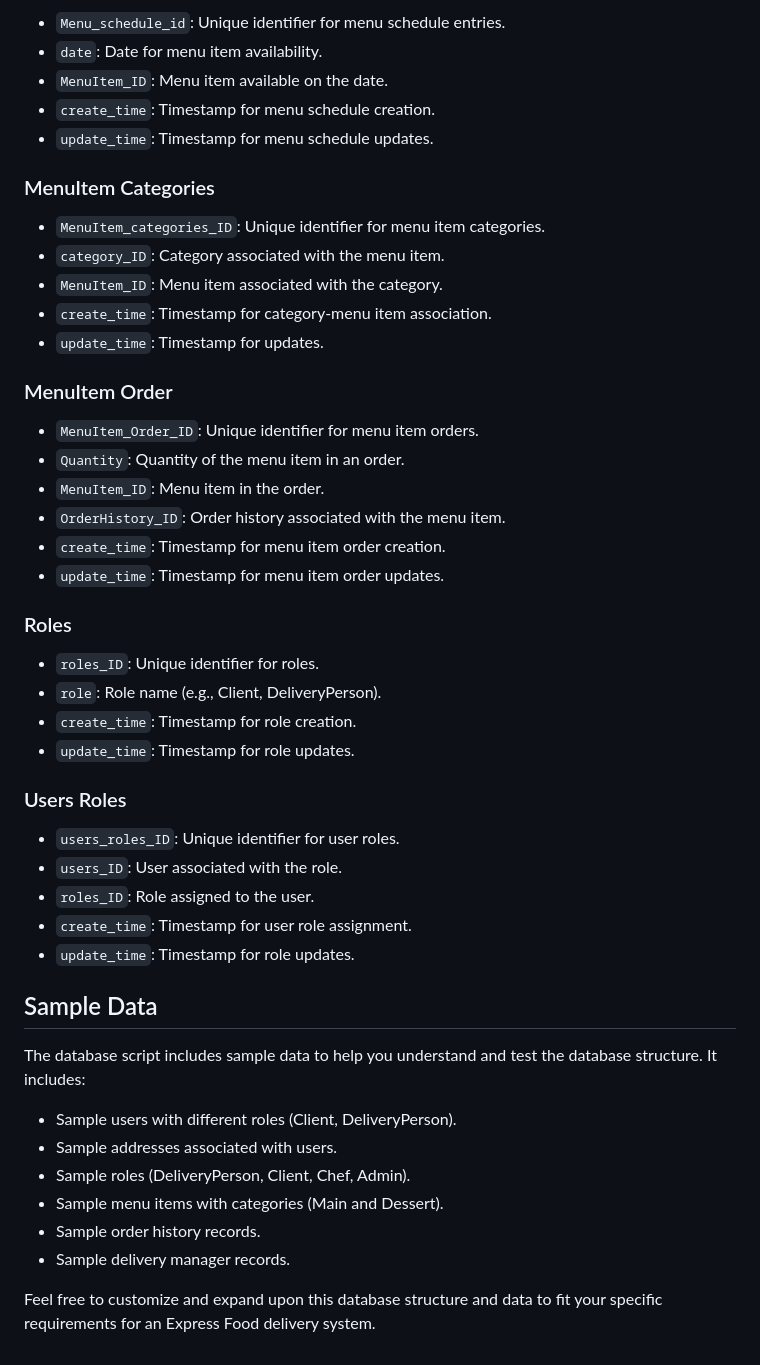
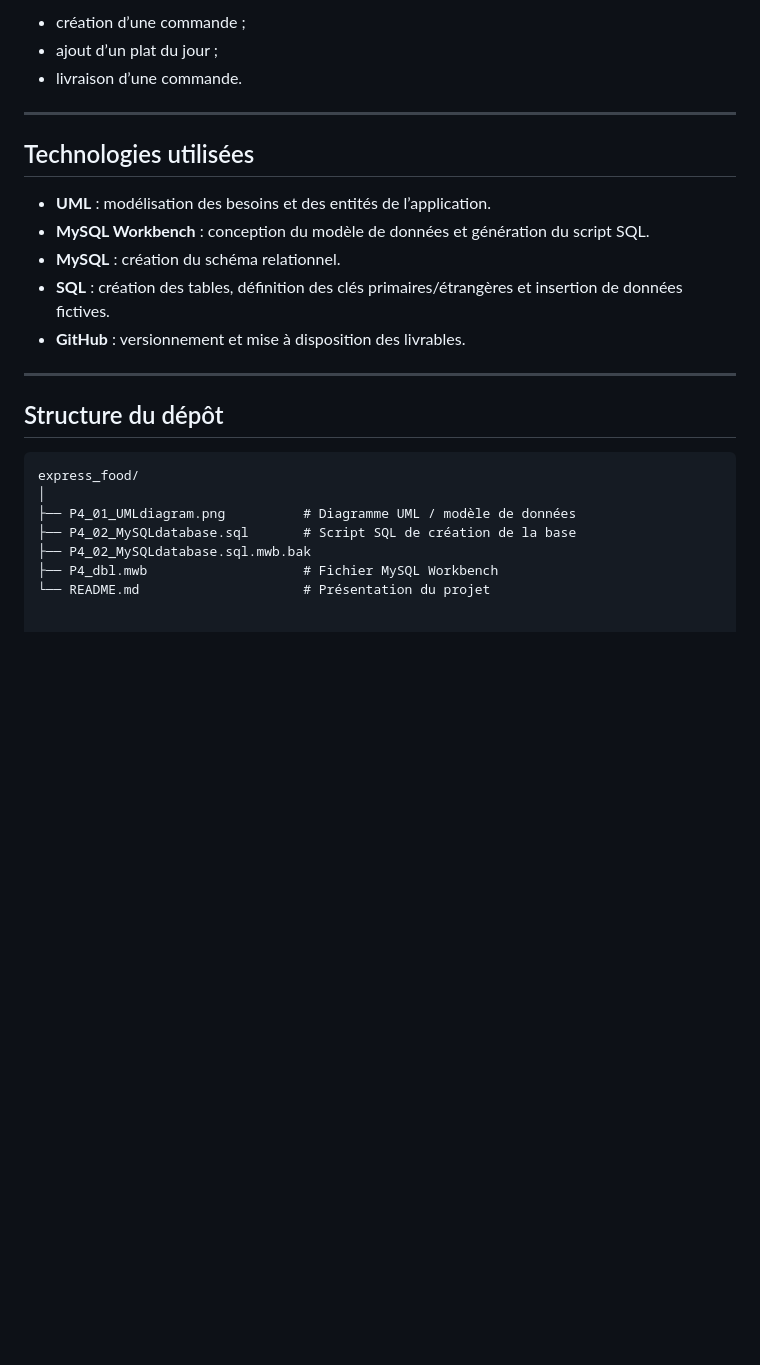
Before and after one commit to webgodess/express_food, a Markdown page: README.md, the part around one of its changes. Drawn GitHub-style; blank space fills up the shorter version.

````diff
--- a/README.md
+++ b/README.md
@@ -68,51 +59,27 @@ The database schema is named `express_food` and uses the `utf8mb3` character set
 
-- `Menu_schedule_id`: Unique identifier for menu schedule entries.
-- `date`: Date for menu item availability.
-- `MenuItem_ID`: Menu item available on the date.
-- `create_time`: Timestamp for menu schedule creation.
-- `update_time`: Timestamp for menu schedule updates.
+- création d’une commande ;
+- ajout d’un plat du jour ;
+- livraison d’une commande.
 
-### MenuItem Categories
+---
 
-- `MenuItem_categories_ID`: Unique identifier for menu item categories.
-- `category_ID`: Category associated with the menu item.
-- `MenuItem_ID`: Menu item associated with the category.
-- `create_time`: Timestamp for category-menu item association.
-- `update_time`: Timestamp for updates.
+## Technologies utilisées
 
-### MenuItem Order
+- **UML** : modélisation des besoins et des entités de l’application.
+- **MySQL Workbench** : conception du modèle de données et génération du script SQL.
+- **MySQL** : création du schéma relationnel.
+- **SQL** : création des tables, définition des clés primaires/étrangères et insertion de données fictives.
+- **GitHub** : versionnement et mise à disposition des livrables.
 
-- `MenuItem_Order_ID`: Unique identifier for menu item orders.
-- `Quantity`: Quantity of the menu item in an order.
-- `MenuItem_ID`: Menu item in the order.
-- `OrderHistory_ID`: Order history associated with the menu item.
-- `create_time`: Timestamp for menu item order creation.
-- `update_time`: Timestamp for menu item order updates.
+---
 
-### Roles
+## Structure du dépôt
 
-- `roles_ID`: Unique identifier for roles.
-- `role`: Role name (e.g., Client, DeliveryPerson).
-- `create_time`: Timestamp for role creation.
-- `update_time`: Timestamp for role updates.
-
-### Users Roles
-
-- `users_roles_ID`: Unique identifier for user roles.
-- `users_ID`: User associated with the role.
-- `roles_ID`: Role assigned to the user.
-- `create_time`: Timestamp for user role assignment.
-- `update_time`: Timestamp for role updates.
-
-## Sample Data <a name="sample-data"></a>
-
-The database script includes sample data to help you understand and test the database structure. It includes:
-
-- Sample users with different roles (Client, DeliveryPerson).
-- Sample addresses associated with users.
-- Sample roles (DeliveryPerson, Client, Chef, Admin).
-- Sample menu items with categories (Main and Dessert).
-- Sample order history records.
-- Sample delivery manager records.
-
-Feel free to customize and expand upon this database structure and data to fit your specific requirements for an Express Food delivery system.
+```txt
+express_food/
+│
+├── P4_01_UMLdiagram.png          # Diagramme UML / modèle de données
+├── P4_02_MySQLdatabase.sql       # Script SQL de création de la base
+├── P4_02_MySQLdatabase.sql.mwb.bak
+├── P4_dbl.mwb                    # Fichier MySQL Workbench
+└── README.md                     # Présentation du projet
````
Also changed, not shown: other parts of README.md (+39 -48 lines).
